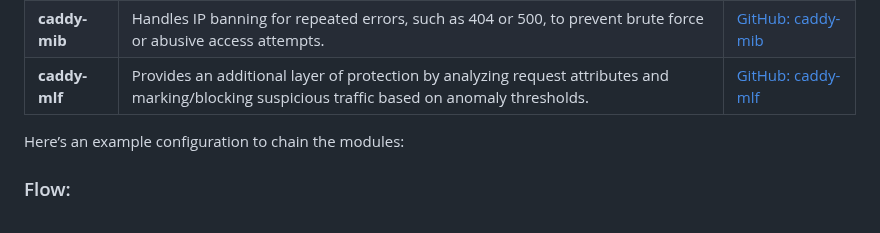
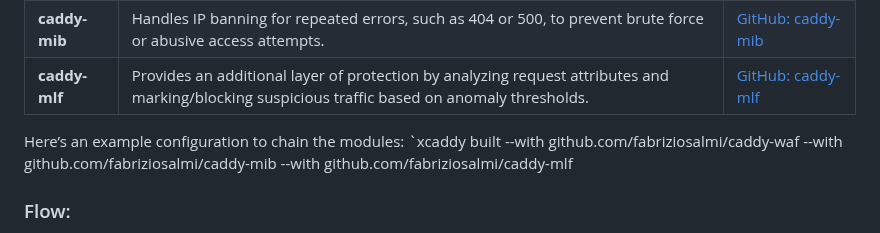
Before and after one commit to limitcool/caddy-waf, a Markdown page: README.md, the part around the change. Drawn GitHub-style.

```diff
--- a/README.md
+++ b/README.md
@@ -413,7 +413,7 @@ You can chain **caddy-waf**, **caddy-mib**, and **caddy-mlf** to create a multi-
 | **caddy-waf** | Acts as the first gate, inspecting and filtering malicious requests based on anomaly scores, rate limits, and blacklists. | [GitHub: caddy-waf](https://github.com/fabriziosalmi/caddy-waf) |
 | **caddy-mib** | Handles IP banning for repeated errors, such as 404 or 500, to prevent brute force or abusive access attempts. | [GitHub: caddy-mib](https://github.com/fabriziosalmi/caddy-mib) |
 | **caddy-mlf** | Provides an additional layer of protection by analyzing request attributes and marking/blocking suspicious traffic based on anomaly thresholds. | [GitHub: caddy-mlf](https://github.com/fabriziosalmi/caddy-mlf) |
-Here’s an example configuration to chain the modules:
+Here’s an example configuration to chain the modules: `xcaddy built --with github.com/fabriziosalmi/caddy-waf --with github.com/fabriziosalmi/caddy-mib --with github.com/fabriziosalmi/caddy-mlf
 
 ### Flow:
 1. **caddy-waf**: Listens on `localhost:8080` and forwards requests to **caddy-mib**.
```
